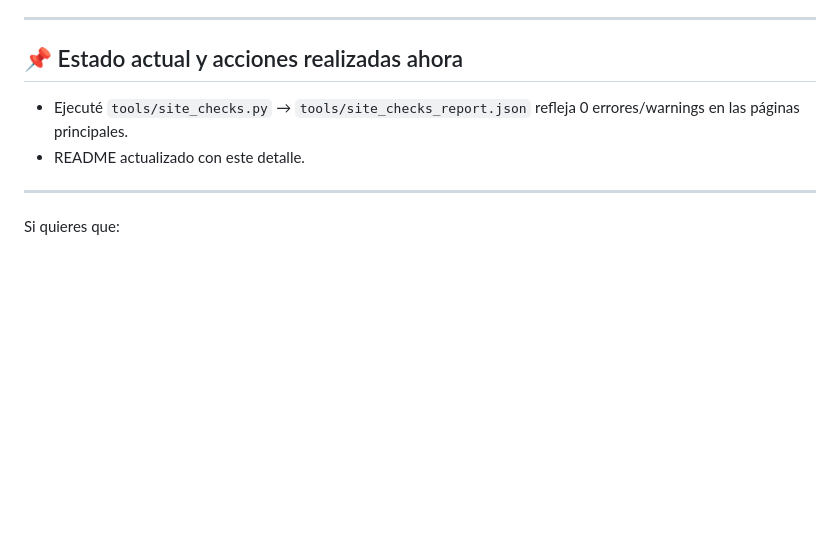
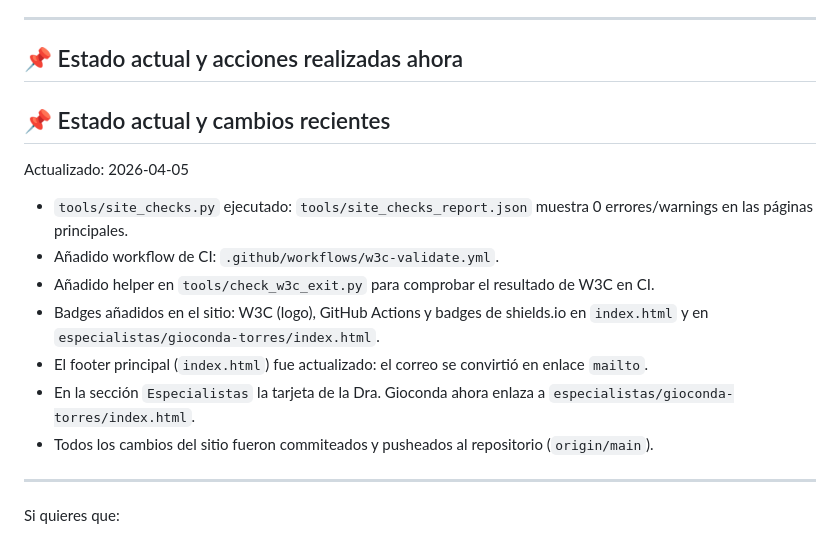
Before and after one commit to prometeo84/webpage_optica_torres, a Markdown page: README.md, the part around the change. GitHub-like rendering; blank space fills up the shorter version.

Commit message:
docs: update README with latest changes (2026-04-05)

```diff
--- a/README.md
+++ b/README.md
@@ -99,9 +99,17 @@ Sí. Añadir un badge discreto con enlace al validador aporta credibilidad técn
 ---
 
 ## 📌 Estado actual y acciones realizadas ahora
+## 📌 Estado actual y cambios recientes
 
-- Ejecuté `tools/site_checks.py` → `tools/site_checks_report.json` refleja 0 errores/warnings en las páginas principales.
-- README actualizado con este detalle.
+Actualizado: 2026-04-05
+
+- `tools/site_checks.py` ejecutado: `tools/site_checks_report.json` muestra 0 errores/warnings en las páginas principales.
+- Añadido workflow de CI: `.github/workflows/w3c-validate.yml`.
+- Añadido helper en `tools/check_w3c_exit.py` para comprobar el resultado de W3C en CI.
+- Badges añadidos en el sitio: W3C (logo), GitHub Actions y badges de shields.io en `index.html` y en `especialistas/gioconda-torres/index.html`.
+- El footer principal (`index.html`) fue actualizado: el correo se convirtió en enlace `mailto`.
+- En la sección `Especialistas` la tarjeta de la Dra. Gioconda ahora enlaza a `especialistas/gioconda-torres/index.html`.
+- Todos los cambios del sitio fueron commiteados y pusheados al repositorio (`origin/main`).
 
 ---
 
```
